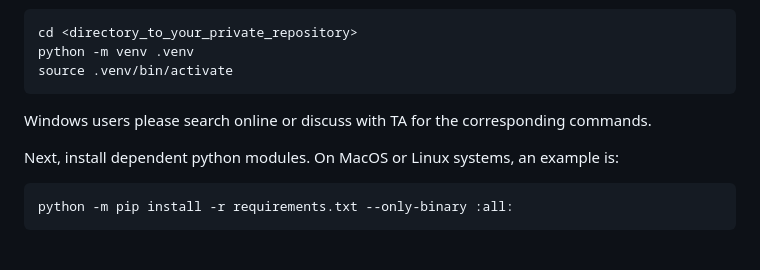
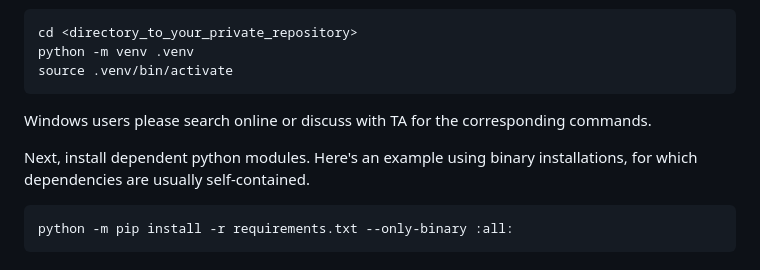
Before and after one commit to JCatwood/Branchwork_student, a Markdown page: README.md, the part around the change. Rendered like a GitHub page.

Commit message:
Clarify installation instructions for Python modules
Updated instructions for installing Python modules to specify using binary installations.

````diff
--- a/README.md
+++ b/README.md
@@ -48,7 +48,7 @@ source .venv/bin/activate
 ```
 Windows users please search online or discuss with TA for the corresponding commands.
 
-Next, install dependent python modules. On MacOS or Linux systems, an example is:
+Next, install dependent python modules. Here's an example using binary installations, for which dependencies are usually self-contained.
 ```bash
 python -m pip install -r requirements.txt --only-binary :all:
 ```
````
